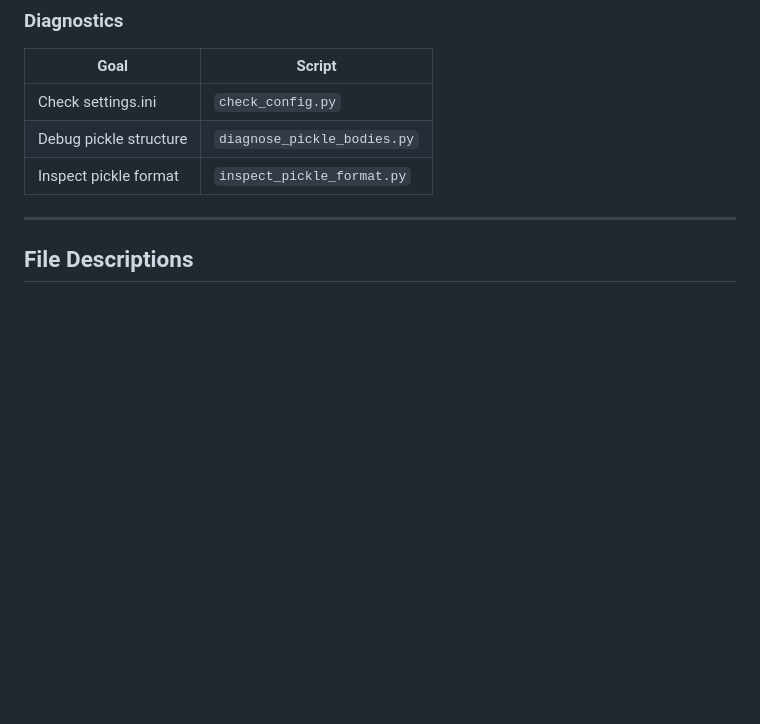
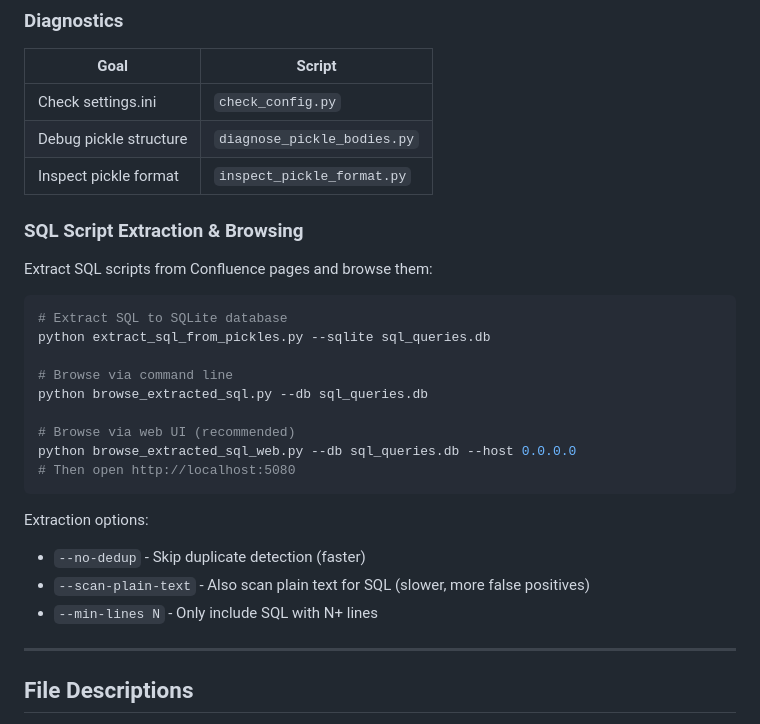
Before and after one commit to GanizaniSitara/confluence-viz, a Markdown page: README.md, the part around the change. GitHub-like rendering; blank space fills up the shorter version.

Commit message:
Add SQL extraction and browsing instructions to README

````diff
--- a/README.md
+++ b/README.md
@@ -189,6 +189,27 @@ This project helps organizations understand how their Confluence instance is bei
 | Debug pickle structure | `diagnose_pickle_bodies.py` |
 | Inspect pickle format | `inspect_pickle_format.py` |
 
+### SQL Script Extraction & Browsing
+
+Extract SQL scripts from Confluence pages and browse them:
+
+```bash
+# Extract SQL to SQLite database
+python extract_sql_from_pickles.py --sqlite sql_queries.db
+
+# Browse via command line
+python browse_extracted_sql.py --db sql_queries.db
+
+# Browse via web UI (recommended)
+python browse_extracted_sql_web.py --db sql_queries.db --host 0.0.0.0
+# Then open http://localhost:5080
+```
+
+Extraction options:
+- `--no-dedup` - Skip duplicate detection (faster)
+- `--scan-plain-text` - Also scan plain text for SQL (slower, more false positives)
+- `--min-lines N` - Only include SQL with N+ lines
+
 ---
 
 ## File Descriptions
````
